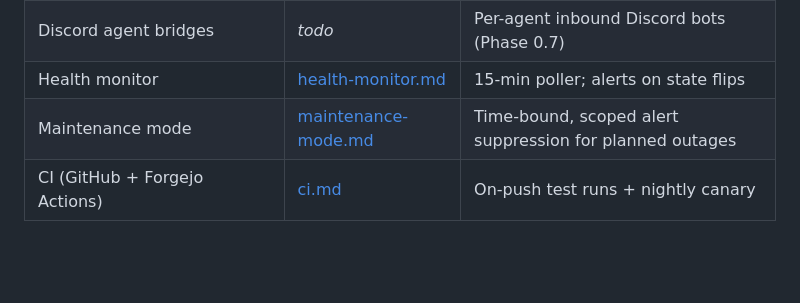
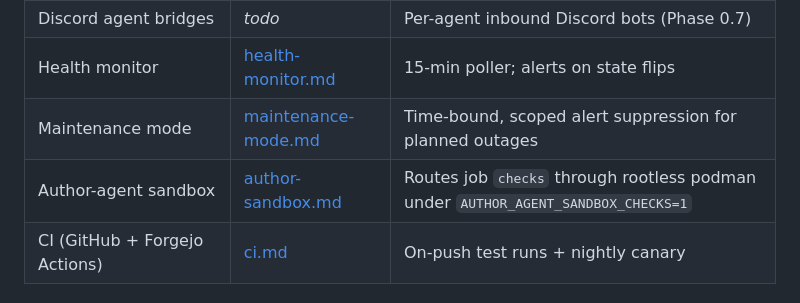
Before and after one commit to ivierlin27/homelab-control, a Markdown page: docs/runbooks/README.md, the part around the change. Drawn GitHub-style; blank space fills up the shorter version.

```diff
--- a/docs/runbooks/README.md
+++ b/docs/runbooks/README.md
@@ -32,6 +32,7 @@ on-call agent) will thank present-you.
 | Discord agent bridges | _todo_ | Per-agent inbound Discord bots (Phase 0.7) |
 | Health monitor | [health-monitor.md](health-monitor.md) | 15-min poller; alerts on state flips |
 | Maintenance mode | [maintenance-mode.md](maintenance-mode.md) | Time-bound, scoped alert suppression for planned outages |
+| Author-agent sandbox | [author-sandbox.md](author-sandbox.md) | Routes job `checks` through rootless podman under `AUTHOR_AGENT_SANDBOX_CHECKS=1` |
 | CI (GitHub + Forgejo Actions) | [ci.md](ci.md) | On-push test runs + nightly canary |
 
 ### By symptom
```
Also changed, not shown: docs/runbooks/author-sandbox.md (added, +119 -0 lines).
